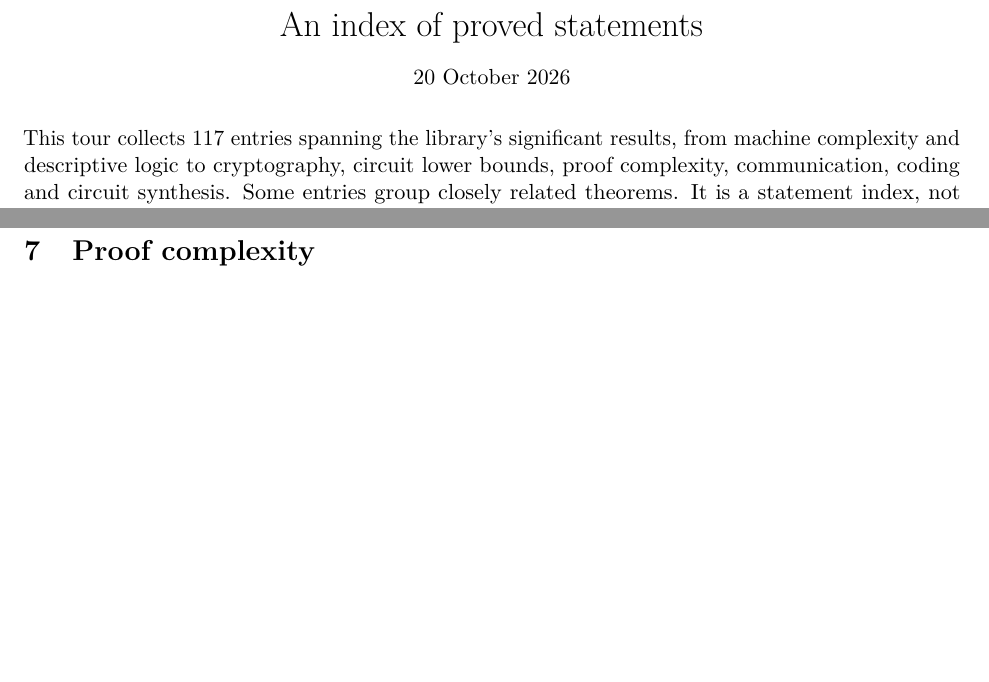
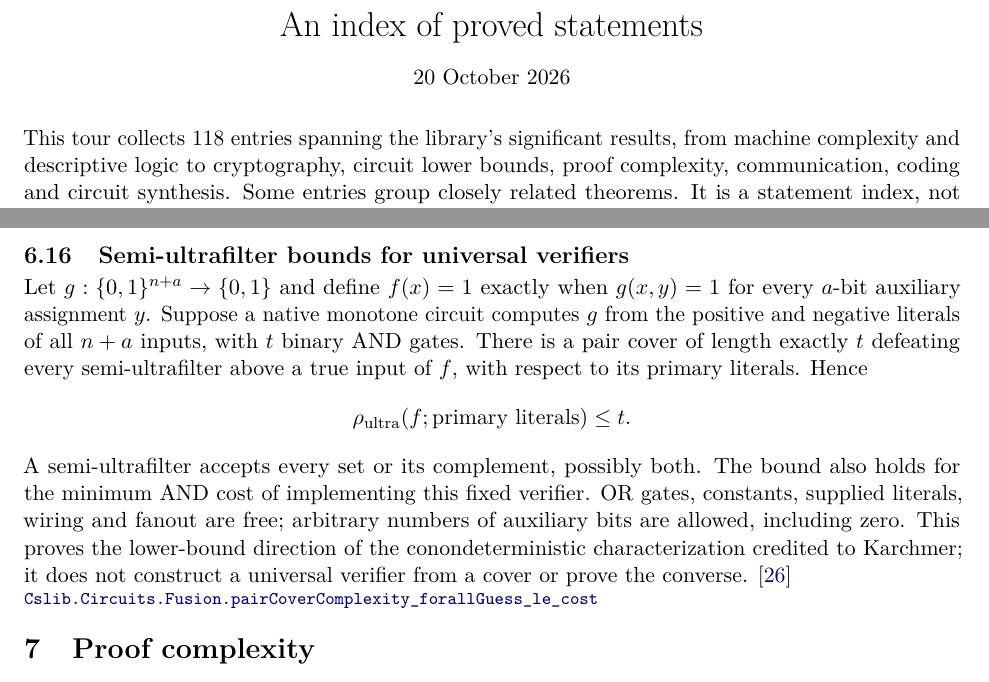
Before and after one commit to SamuelSchlesinger/complexitylib2, a LaTeX document (paper/main.tex, which reads paper/sections/circuits.tex): two parts of pages 1 and 30 of 50 before the commit and two parts of pages 1 and 31 of 51 after it, joined at a grey line, cut so that both start at the same text, the shorter picture padded with empty space. Compiled offline with pdfLaTeX.

Commit message:
doc(paper): index universal-verifier Fusion lower bounds

```diff
--- a/paper/main.tex
+++ b/paper/main.tex
@@ -28,7 +28,7 @@
 \vspace{.5em}
 20 October 2026
 \end{center}
-This tour collects 117 entries spanning the library's significant results, from
+This tour collects 118 entries spanning the library's significant results, from
 machine complexity and descriptive logic to cryptography, circuit lower bounds,
 proof complexity, communication, coding and circuit synthesis. Some entries group
 closely related theorems. It is a statement index, not an exhaustive API reference
--- a/paper/sections/circuits.tex
+++ b/paper/sections/circuits.tex
@@ -275,3 +275,24 @@ count.\citep{CavalarOliveira2025}
 \declat{45d71952d39a80bf96fd8e6144d9fd9ec3ecf5c5}{Complexity/Computability/Circuit/Fusion/Graph.lean}{98}{Cslib.Circuits.Fusion.Graph.pairCoverComplexity_le_literals}
 \declat{45d71952d39a80bf96fd8e6144d9fd9ec3ecf5c5}{Complexity/Computability/Circuit/Fusion/Graph/Inequality.lean}{212}{Cslib.Circuits.Fusion.Graph.inequality_complexities}
 \end{result}
+
+\begin{result}
+\subsection{Semi-ultrafilter bounds for universal verifiers}
+Let $g:\{0,1\}^{n+a}\to\{0,1\}$ and define
+$f(x)=1$ exactly when $g(x,y)=1$ for every $a$-bit auxiliary assignment $y$.
+Suppose a native monotone circuit computes $g$ from the positive and negative
+literals of all $n+a$ inputs, with $t$ binary AND gates. There is a pair cover
+of length exactly $t$ defeating every semi-ultrafilter above a true input of
+$f$, with respect to its primary literals. Hence
+\[
+\rho_{\mathrm{ultra}}(f;\text{primary literals})\le t.
+\]
+A semi-ultrafilter accepts every set or its complement, possibly both. The bound
+also holds for the minimum AND cost of implementing this fixed verifier.
+OR gates, constants, supplied literals, wiring and fanout are free; arbitrary
+numbers of auxiliary bits are allowed, including zero. This proves the lower-bound
+direction of the conondeterministic characterization credited to Karchmer;
+it does not construct a universal verifier from a cover or prove the converse.
+\citep{CavalarOliveira2025}
+\declat{fc111b65726f9b5bc721b9c63bef8a218fcf4b35}{Complexity/Computability/Circuit/Fusion/Conondeterministic.lean}{137}{Cslib.Circuits.Fusion.pairCoverComplexity_forallGuess_le_cost}
+\end{result}
```
Also changed, not shown: paper/review.md (+18 -0 lines), paper/main.pdf.
